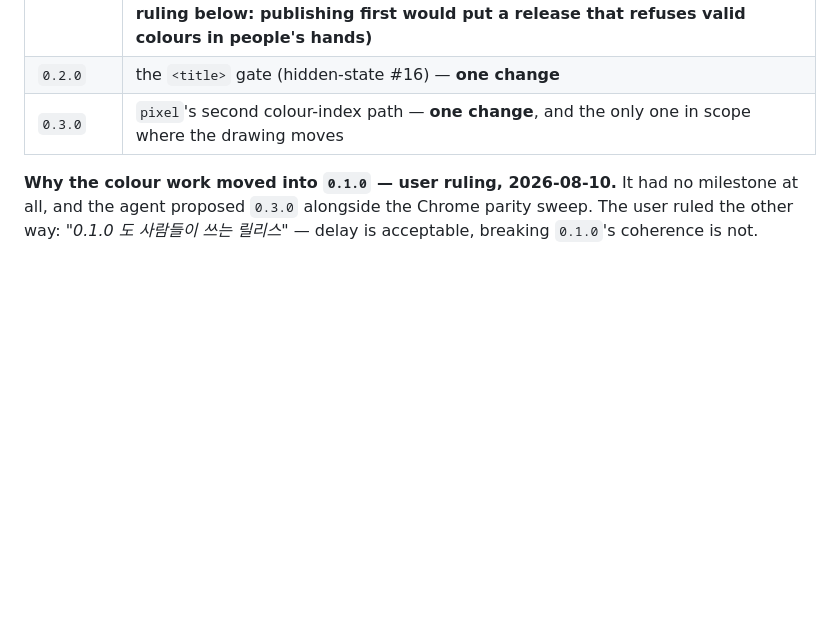
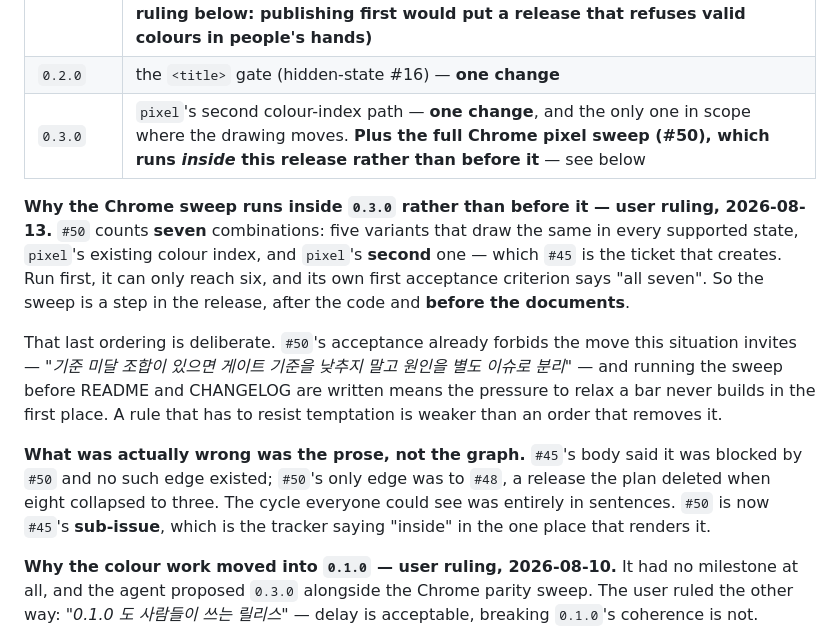
Before and after one commit to kihyun1998/boring_avatars, a Markdown page: docs/agents/theflow.md, the part around the change. Drawn GitHub-style; blank space fills up the shorter version.

Commit message:
docs(agents): 0.3.0 의 순서를 정한다 — Chrome 전수 검사는 #45 앞이 아니라 안
`#50`(Chrome 픽셀 전수)이 `#45`(0.3.0 구현) **앞**에 놓여 있었는데, `#50` 이
세는 일곱 조합 중 마지막 하나 — `pixel` 의 두 번째 색 인덱스 — 를 `#45` 가
만듭니다. 먼저 돌리면 여섯 개밖에 못 세는데, `#50` 의 첫 AC 가 "7개 조합
전부" 입니다.

**사용자 판정 (2026-08-13): 릴리스 안의 한 단계로.** 코드 → 전수 검사 →
문서 → 배포.

검사가 **문서보다 앞**인 것이 이 순서의 핵심입니다. README 와 CHANGELOG 를
먼저 써놓고 검사가 빨개지면 기준을 낮추고 싶어집니다. `#50` 의 AC 가 이미 그걸
금지하고 있지만, 순서로 그 압력을 아예 만들지 않는 편이 낫습니다 — 유혹을
견뎌야 하는 규칙보다 유혹을 없애는 순서가 강합니다.

**틀려 있던 것은 그래프가 아니라 산문이었습니다.** `#45` 본문은 `#50` 에 막혀
있다고 적고 있었으나 그런 엣지는 없었고, `#50` 의 유일한 엣지는 계획이 8개에서
3개로 접히며 삭제된 릴리스(`#48`)를 향하고 있었습니다. 모두가 보던 순환은
전부 문장 안에만 있었습니다.

`#50` 을 `#45` 의 **하위 이슈**로 걸었습니다 — "안에 있다" 를 트래커가
렌더하는 유일한 자리입니다. 두 티켓 본문도 그 판정으로 다시 썼습니다.

죽은 `#48` 엣지는 API 가 삭제를 받지 않아 남아 있습니다. 닫힌 이슈라 막지는
않고(`blocked_by: 0`), 그 내력은 `#50` 본문에 있습니다.

```diff
--- a/docs/agents/theflow.md
+++ b/docs/agents/theflow.md
@@ -1500,7 +1500,26 @@ only there.** Below is what each one has to *do* — the mapping is not repeated
 |---|---|
 | `0.1.0` | everything: harness, primitives, scene, all six variants, the public SVG surface, **the rasteriser's arbitrary scale (#58), the `BoringAvatar` widget (#80), the banded rasteriser that keeps it off the frame on both platforms (#80), the example (#78), and the colour vocabulary the rasteriser reads (#71 → #62 → #63 → #64, plus #95 — the Color 4 remainder the #64 pass found unlearned; user ruling 2026-08-11, same criterion as the 08-10 ruling below: publishing first would put a release that refuses valid colours in people's hands)** |
 | `0.2.0` | the `<title>` gate (hidden-state #16) — **one change** |
-| `0.3.0` | `pixel`'s second colour-index path — **one change**, and the only one in scope where the drawing moves |
+| `0.3.0` | `pixel`'s second colour-index path — **one change**, and the only one in scope where the drawing moves. **Plus the full Chrome pixel sweep (#50), which runs *inside* this release rather than before it** — see below |
+
+**Why the Chrome sweep runs inside `0.3.0` rather than before it — user ruling,
+2026-08-13.** `#50` counts **seven** combinations: five variants that draw the
+same in every supported state, `pixel`'s existing colour index, and `pixel`'s
+**second** one — which `#45` is the ticket that creates. Run first, it can only
+reach six, and its own first acceptance criterion says "all seven". So the
+sweep is a step in the release, after the code and **before the documents**.
+
+That last ordering is deliberate. `#50`'s acceptance already forbids the move
+this situation invites — *"기준 미달 조합이 있으면 게이트 기준을 낮추지 말고
+원인을 별도 이슈로 분리"* — and running the sweep before README and CHANGELOG
+are written means the pressure to relax a bar never builds in the first place.
+A rule that has to resist temptation is weaker than an order that removes it.
+
+**What was actually wrong was the prose, not the graph.** `#45`'s body said it
+was blocked by `#50` and no such edge existed; `#50`'s only edge was to `#48`,
+a release the plan deleted when eight collapsed to three. The cycle everyone
+could see was entirely in sentences. `#50` is now `#45`'s **sub-issue**, which
+is the tracker saying "inside" in the one place that renders it.
 
 **Why the colour work moved into `0.1.0` — user ruling, 2026-08-10.** It had no
 milestone at all, and the agent proposed `0.3.0` alongside the Chrome parity
```
